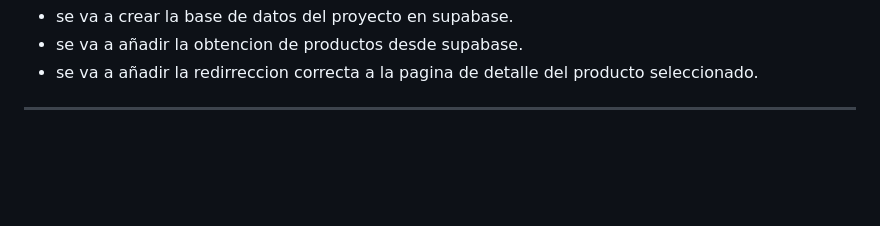
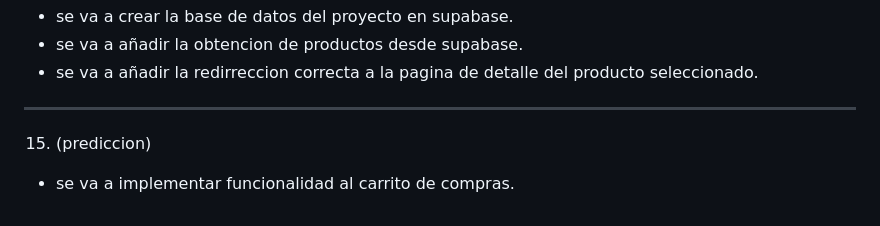
Before and after one commit to Demian-Denegri/app-web-cliente-demian-denegri, a Markdown page: predicciones.md, the part around the change. GitHub-like rendering; blank space fills up the shorter version.

Commit message:
Actualizacion (PREDICCIONES)

```diff
--- a/predicciones.md
+++ b/predicciones.md
@@ -309,3 +309,5 @@ Texto "Tenés un código de descuento" con un accordion/colapse que al clickearl
 - se va a añadir la obtencion de productos desde supabase.
 - se va a añadir la redirreccion correcta a la pagina de detalle del producto seleccionado.
 -------------------------------------------------------------------------------------
+15. (prediccion)
+- se va a implementar funcionalidad al carrito de compras.
```
